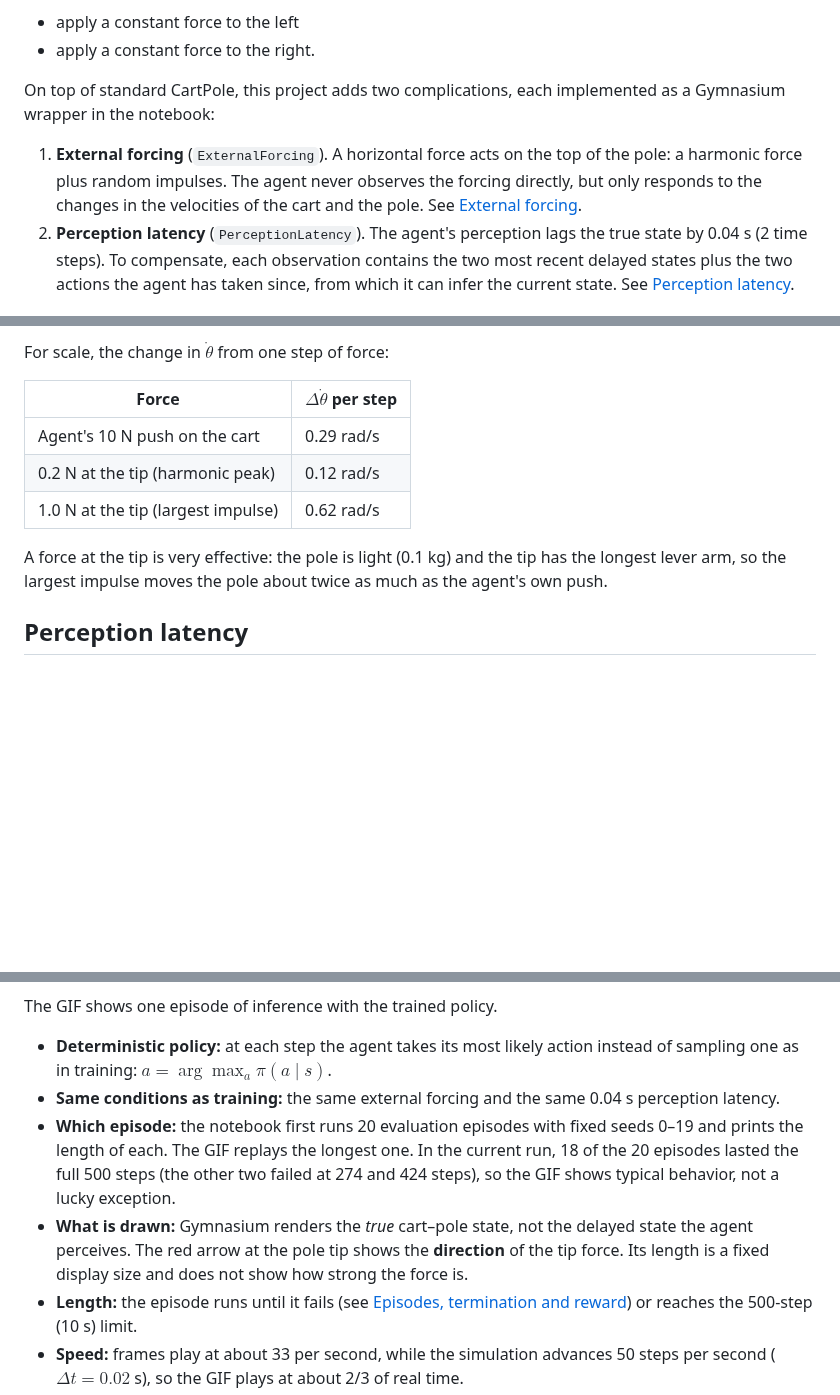
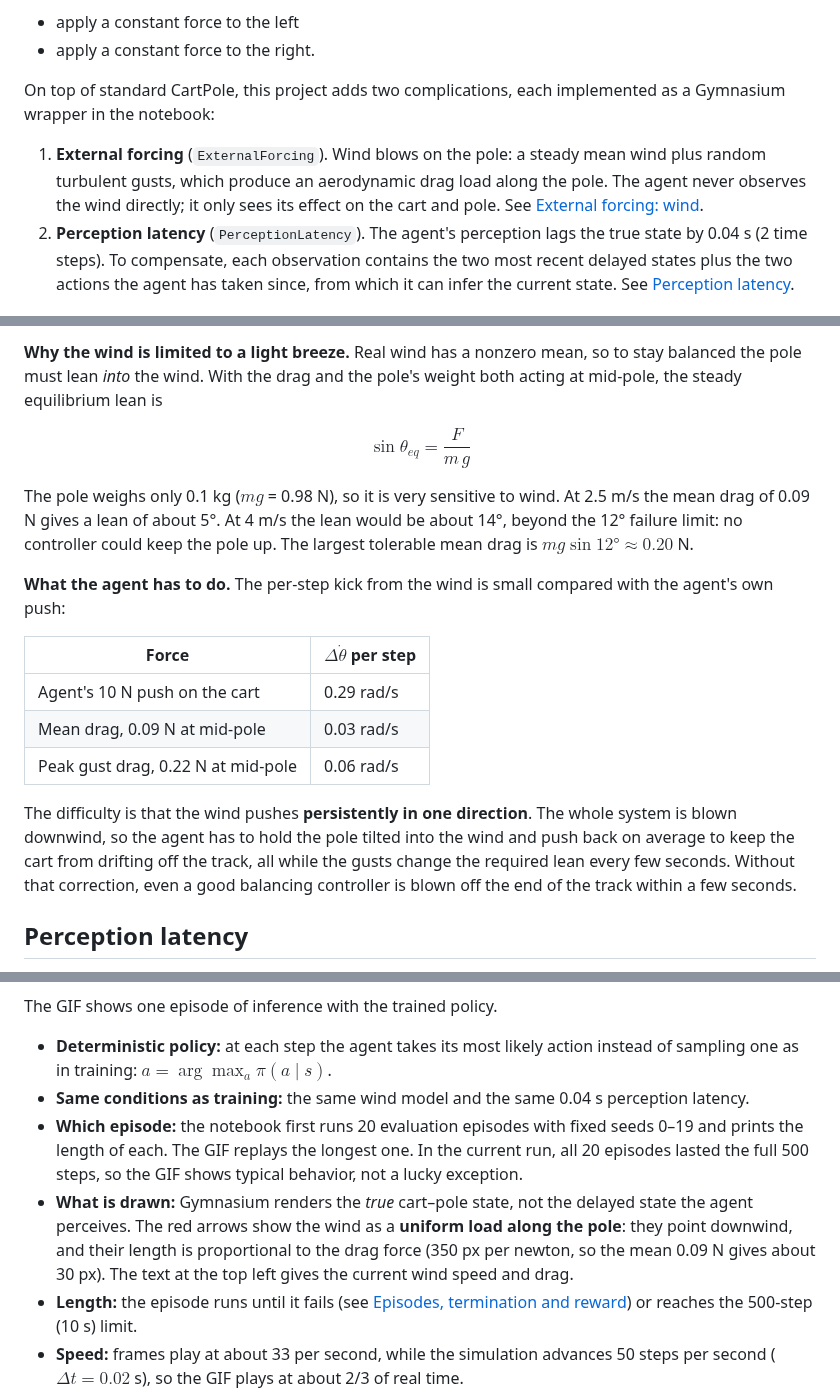
Before and after one commit to ozkansafak/ppo_cartpole, a Markdown page: README.md, 3 parts joined by grey strips. Drawn GitHub-style; blank space fills up the shorter version.

```diff
--- a/README.md
+++ b/README.md
@@ -8,7 +8,7 @@ At each time step, the agent chooses one of two actions:
 
 On top of standard CartPole, this project adds two complications, each implemented as a Gymnasium wrapper in the notebook:
 
-1. **External forcing** (`ExternalForcing`). A horizontal force acts on the top of the pole: a harmonic force plus random impulses. The agent never observes the forcing directly, but only responds to the changes in the velocities of the cart and the pole. See [External forcing](#external-forcing).
+1. **External forcing** (`ExternalForcing`). Wind blows on the pole: a steady mean wind plus random turbulent gusts, which produce an aerodynamic drag load along the pole. The agent never observes the wind directly; it only sees its effect on the cart and pole. See [External forcing: wind](#external-forcing-wind).
 2. **Perception latency** (`PerceptionLatency`). The agent's perception lags the true state by 0.04 s (2 time steps). To compensate, each observation contains the two most recent delayed states plus the two actions the agent has taken since, from which it can infer the current state. See [Perception latency](#perception-latency).
 
 ## Why neural networks instead of a lookup table?
@@ -109,13 +127,21 @@ Over one time step $\Delta t$, $F_{tip}$ is applied as an impulse $J = F_{tip}\,
 
-For scale, the change in $\dot{\theta}$ from one step of force:
+**Why the wind is limited to a light breeze.** Real wind has a nonzero mean, so to stay balanced the pole must lean *into* the wind. With the drag and the pole's weight both acting at mid-pole, the steady equilibrium lean is
+
+$$
+\sin\theta_{eq} = \frac{F}{m\,g}
+$$
+
+The pole weighs only 0.1 kg ($m g$ = 0.98 N), so it is very sensitive to wind. At 2.5 m/s the mean drag of 0.09 N gives a lean of about 5°. At 4 m/s the lean would be about 14°, beyond the 12° failure limit: no controller could keep the pole up. The largest tolerable mean drag is $m g \sin 12° \approx 0.20$ N.
+
+**What the agent has to do.** The per-step kick from the wind is small compared with the agent's own push:
 
 | Force | $\Delta\dot{\theta}$ per step |
 |---|---|
 | Agent's 10 N push on the cart | 0.29 rad/s |
-| 0.2 N at the tip (harmonic peak) | 0.12 rad/s |
-| 1.0 N at the tip (largest impulse) | 0.62 rad/s |
+| Mean drag, 0.09 N at mid-pole | 0.03 rad/s |
+| Peak gust drag, 0.22 N at mid-pole | 0.06 rad/s |
 
-A force at the tip is very effective: the pole is light (0.1 kg) and the tip has the longest lever arm, so the largest impulse moves the pole about twice as much as the agent's own push.
+The difficulty is that the wind pushes **persistently in one direction**. The whole system is blown downwind, so the agent has to hold the pole tilted into the wind and push back on average to keep the cart from drifting off the track, all while the gusts change the required lean every few seconds. Without that correction, even a good balancing controller is blown off the end of the track within a few seconds.
 
 ## Perception latency
 
@@ -159,9 +185,9 @@ This is the key idea behind modern reinforcement learning: use function approxim
 The GIF shows one episode of inference with the trained policy.
 
 - **Deterministic policy:** at each step the agent takes its most likely action instead of sampling one as in training: $a = \arg\max_a \pi(a \mid s)$.
-- **Same conditions as training:** the same external forcing and the same 0.04 s perception latency.
-- **Which episode:** the notebook first runs 20 evaluation episodes with fixed seeds 0–19 and prints the length of each. The GIF replays the longest one. In the current run, 18 of the 20 episodes lasted the full 500 steps (the other two failed at 274 and 424 steps), so the GIF shows typical behavior, not a lucky exception.
-- **What is drawn:** Gymnasium renders the *true* cart–pole state, not the delayed state the agent perceives. The red arrow at the pole tip shows the **direction** of the tip force. Its length is a fixed display size and does not show how strong the force is.
+- **Same conditions as training:** the same wind model and the same 0.04 s perception latency.
+- **Which episode:** the notebook first runs 20 evaluation episodes with fixed seeds 0–19 and prints the length of each. The GIF replays the longest one. In the current run, all 20 episodes lasted the full 500 steps, so the GIF shows typical behavior, not a lucky exception.
+- **What is drawn:** Gymnasium renders the *true* cart–pole state, not the delayed state the agent perceives. The red arrows show the wind as a **uniform load along the pole**: they point downwind, and their length is proportional to the drag force (350 px per newton, so the mean 0.09 N gives about 30 px). The text at the top left gives the current wind speed and drag.
 - **Length:** the episode runs until it fails (see [Episodes, termination and reward](#episodes-termination-and-reward)) or reaches the 500-step (10 s) limit.
 - **Speed:** frames play at about 33 per second, while the simulation advances 50 steps per second ($\Delta t = 0.02$ s), so the GIF plays at about 2/3 of real time.
 
```
Also changed, not shown: other parts of README.md (+33 -15 lines), resources/angle_delay_comparison.png, resources/external_forcing.png, resources/forcing_vs_angle.png, resources/policy_inspection.png, resources/ppo_diagnostics.png, 2 other files.
